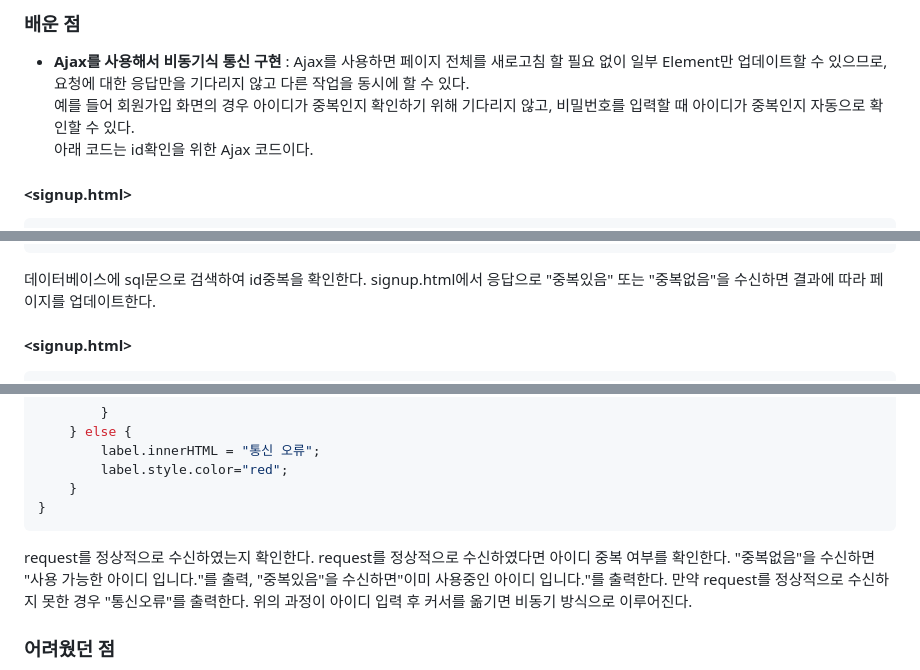
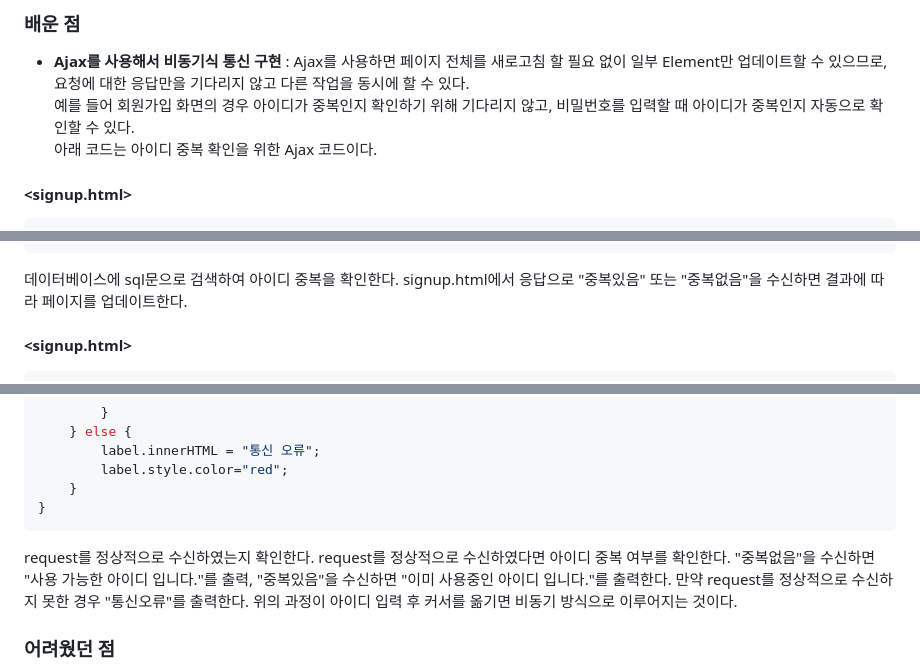
Before and after one commit to gyu9907/live-rary, a Markdown page: README.md, 3 parts joined by grey strips. Rendered like a GitHub page.

````diff
--- a/README.md
+++ b/README.md
@@ -35,7 +35,7 @@
 ### 배운 점
 - **Ajax를 사용해서 비동기식 통신 구현** : Ajax를 사용하면 페이지 전체를 새로고침 할 필요 없이 일부 Element만 업데이트할 수 있으므로, 요청에 대한 응답만을 기다리지 않고 다른 작업을 동시에 할 수 있다.<br/>
 예를 들어 회원가입 화면의 경우 아이디가 중복인지 확인하기 위해 기다리지 않고, 비밀번호를 입력할 때 아이디가 중복인지 자동으로 확인할 수 있다.<br/>
-아래 코드는 id확인을 위한 Ajax 코드이다.<br/>
+아래 코드는 아이디 중복 확인을 위한 Ajax 코드이다.<br/>
 #### <signup.html>
 ```javascript
 var request = null;
@@ -85,7 +85,7 @@ case 1:
 ...
 }
 ```
-데이터베이스에 sql문으로 검색하여 id중복을 확인한다. signup.html에서 응답으로 "중복있음" 또는 "중복없음"을 수신하면 결과에 따라 페이지를 업데이트한다.<br/><br/>
+데이터베이스에 sql문으로 검색하여 아이디 중복을 확인한다. signup.html에서 응답으로 "중복있음" 또는 "중복없음"을 수신하면 결과에 따라 페이지를 업데이트한다.<br/><br/>
 **<signup.html>**
 ```javascript
 function updatePage(){
@@ -109,9 +109,9 @@ function updatePage(){
 }
 ```
 request를 정상적으로 수신하였는지 확인한다. request를 정상적으로 수신하였다면 아이디 중복 여부를 확인한다.
-"중복없음"을 수신하면 "사용 가능한 아이디 입니다."를 출력, "중복있음"을 수신하면"이미 사용중인 아이디 입니다."를 출력한다.
+"중복없음"을 수신하면 "사용 가능한 아이디 입니다."를 출력, "중복있음"을 수신하면 "이미 사용중인 아이디 입니다."를 출력한다.
 만약 request를 정상적으로 수신하지 못한 경우 "통신오류"를 출력한다.
-위의 과정이 아이디 입력 후 커서를 옮기면 비동기 방식으로 이루어진다.
+위의 과정이 아이디 입력 후 커서를 옮기면 비동기 방식으로 이루어지는 것이다.
 
 ### 어려웠던 점
 - **3명간 협업** : 팀 프로젝트를 처음 시도해봐서 어려운 부분이 있었다. 특히 짧은 시간내로 완성해야 하는 프로젝트였으므로, 빠른 개발속도가 중요했다. 그러나 팀원들이 초기에 다른 일정으로 인해 개발에 참여하기 어려웠기에 나는 빠르게 기본 틀을 기획하였다.<br/>
````
